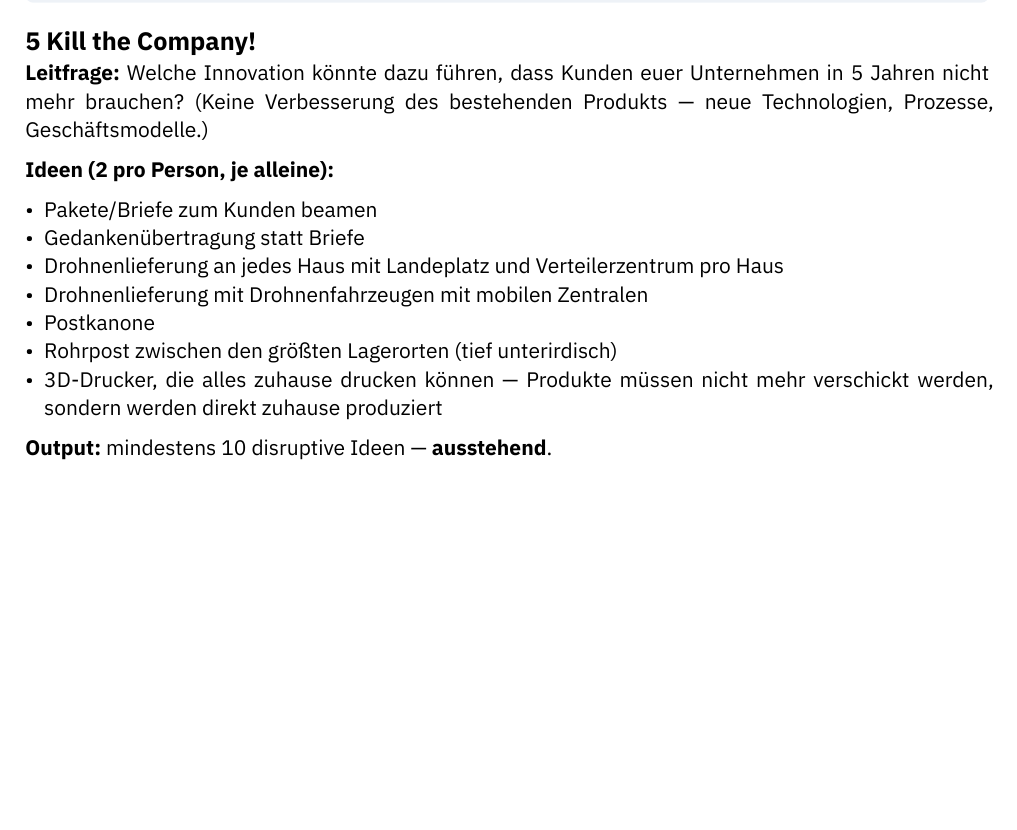
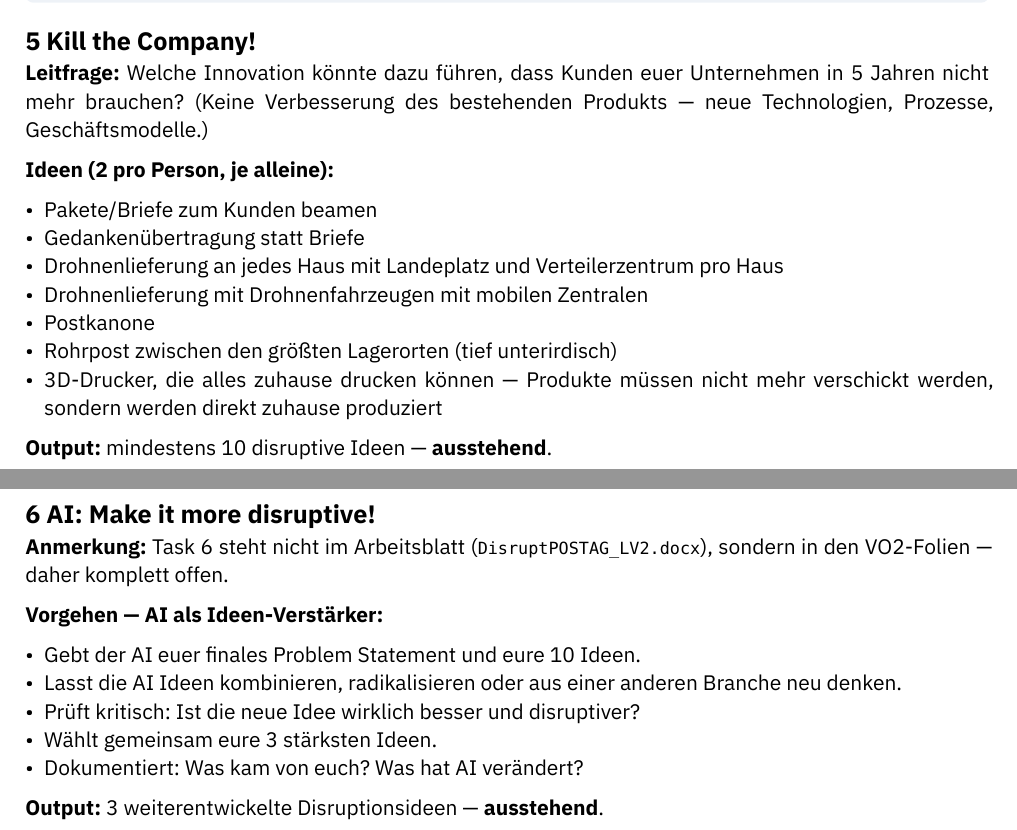
Before and after one commit to danielpatakigit/fhtw-it-innovation, a Typst document (assignment 2.typ): part of page 2 of 2 before the commit and two parts of pages 2 and 3 of 3 after it, the two joined at a grey line, cut so that both start at the same text, the shorter picture padded with empty space. Compiled offline with Typst 0.15.

Commit message:
Add pending task 6 (AI idea amplifier) from VO2 slides

```diff
--- a/assignment 2.typ
+++ b/assignment 2.typ
@@ -113,3 +113,17 @@ _Haupt-Stakeholder:_ Online-Händler.
 - 3D-Drucker, die alles zuhause drucken können — Produkte müssen nicht mehr verschickt werden, sondern werden direkt zuhause produziert
 
 *Output:* mindestens 10 disruptive Ideen — *ausstehend*.
+
+== 6 AI: Make it more disruptive!
+
+*Anmerkung:* Task 6 steht nicht im Arbeitsblatt (`DisruptPOSTAG_LV2.docx`), sondern in den VO2-Folien — daher komplett offen.
+
+*Vorgehen — AI als Ideen-Verstärker:*
+
+- Gebt der AI euer finales Problem Statement und eure 10 Ideen.
+- Lasst die AI Ideen kombinieren, radikalisieren oder aus einer anderen Branche neu denken.
+- Prüft kritisch: Ist die neue Idee wirklich besser und disruptiver?
+- Wählt gemeinsam eure 3 stärksten Ideen.
+- Dokumentiert: Was kam von euch? Was hat AI verändert?
+
+*Output:* 3 weiterentwickelte Disruptionsideen — *ausstehend*.
```
